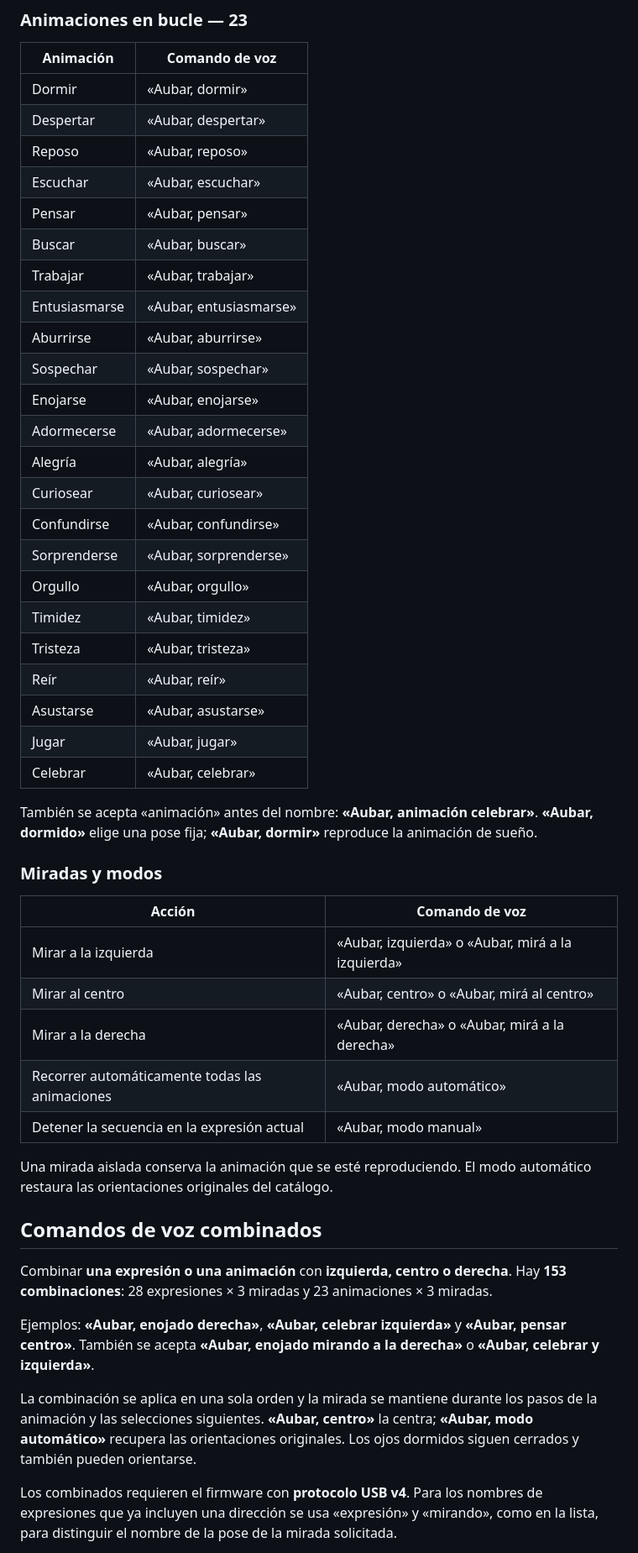
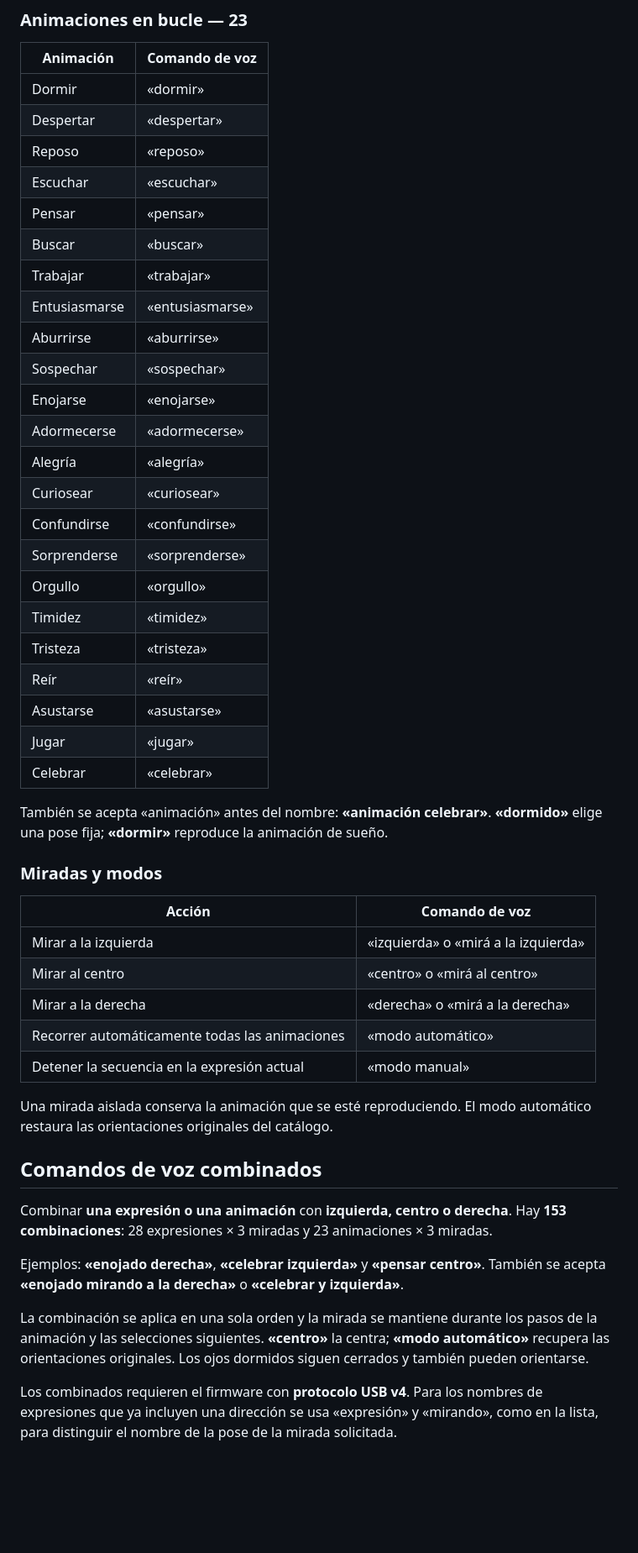
Before and after one commit to aubarcito48/aubar-bot, a Markdown page: readme.md, the part around one of its changes. Shown at 84% size. GitHub-like rendering; blank space fills up the shorter version.

```diff
--- a/readme.md
+++ b/readme.md
@@ -59,43 +107,43 @@ El prefijo «expresión» también se puede usar con las cinco expresiones bási
 
 | Animación | Comando de voz |
 | --- | --- |
-| Dormir | «Aubar, dormir» |
-| Despertar | «Aubar, despertar» |
-| Reposo | «Aubar, reposo» |
-| Escuchar | «Aubar, escuchar» |
-| Pensar | «Aubar, pensar» |
-| Buscar | «Aubar, buscar» |
-| Trabajar | «Aubar, trabajar» |
-| Entusiasmarse | «Aubar, entusiasmarse» |
-| Aburrirse | «Aubar, aburrirse» |
-| Sospechar | «Aubar, sospechar» |
-| Enojarse | «Aubar, enojarse» |
-| Adormecerse | «Aubar, adormecerse» |
-| Alegría | «Aubar, alegría» |
-| Curiosear | «Aubar, curiosear» |
-| Confundirse | «Aubar, confundirse» |
-| Sorprenderse | «Aubar, sorprenderse» |
-| Orgullo | «Aubar, orgullo» |
-| Timidez | «Aubar, timidez» |
-| Tristeza | «Aubar, tristeza» |
-| Reír | «Aubar, reír» |
-| Asustarse | «Aubar, asustarse» |
-| Jugar | «Aubar, jugar» |
-| Celebrar | «Aubar, celebrar» |
+| Dormir | «dormir» |
+| Despertar | «despertar» |
+| Reposo | «reposo» |
+| Escuchar | «escuchar» |
+| Pensar | «pensar» |
+| Buscar | «buscar» |
+| Trabajar | «trabajar» |
+| Entusiasmarse | «entusiasmarse» |
+| Aburrirse | «aburrirse» |
+| Sospechar | «sospechar» |
+| Enojarse | «enojarse» |
+| Adormecerse | «adormecerse» |
+| Alegría | «alegría» |
+| Curiosear | «curiosear» |
+| Confundirse | «confundirse» |
+| Sorprenderse | «sorprenderse» |
+| Orgullo | «orgullo» |
+| Timidez | «timidez» |
+| Tristeza | «tristeza» |
+| Reír | «reír» |
+| Asustarse | «asustarse» |
+| Jugar | «jugar» |
+| Celebrar | «celebrar» |
 
-También se acepta «animación» antes del nombre: **«Aubar, animación celebrar»**.
-**«Aubar, dormido»** elige una pose fija; **«Aubar, dormir»** reproduce la
+También se acepta «animación» antes del nombre: **«animación celebrar»**.
+**«dormido»** elige una pose fija; **«dormir»** reproduce la
 animación de sueño.
 
 ### Miradas y modos
 
 | Acción | Comando de voz |
 | --- | --- |
-| Mirar a la izquierda | «Aubar, izquierda» o «Aubar, mirá a la izquierda» |
-| Mirar al centro | «Aubar, centro» o «Aubar, mirá al centro» |
-| Mirar a la derecha | «Aubar, derecha» o «Aubar, mirá a la derecha» |
-| Recorrer automáticamente todas las animaciones | «Aubar, modo automático» |
-| Detener la secuencia en la expresión actual | «Aubar, modo manual» |
+| Mirar a la izquierda | «izquierda» o «mirá a la izquierda» |
+| Mirar al centro | «centro» o «mirá al centro» |
+| Mirar a la derecha | «derecha» o «mirá a la derecha» |
+| Recorrer automáticamente todas las animaciones | «modo automático» |
+| Detener la secuencia en la expresión actual | «modo manual» |
 
 Una mirada aislada conserva la animación que se esté reproduciendo.
 El modo automático restaura las orientaciones originales del catálogo.
@@ -105,13 +153,13 @@ El modo automático restaura las orientaciones originales del catálogo.
 Combinar **una expresión o una animación** con **izquierda, centro o derecha**.
 Hay **153 combinaciones**: 28 expresiones × 3 miradas y 23 animaciones × 3 miradas.
 
-Ejemplos: **«Aubar, enojado derecha»**, **«Aubar, celebrar izquierda»** y
-**«Aubar, pensar centro»**. También se acepta **«Aubar, enojado mirando a la
-derecha»** o **«Aubar, celebrar y izquierda»**.
+Ejemplos: **«enojado derecha»**, **«celebrar izquierda»** y
+**«pensar centro»**. También se acepta **«enojado mirando a la
+derecha»** o **«celebrar y izquierda»**.
 
 La combinación se aplica en una sola orden y la mirada se mantiene durante
-los pasos de la animación y las selecciones siguientes. **«Aubar, centro»**
-la centra; **«Aubar, modo automático»** recupera las orientaciones originales.
+los pasos de la animación y las selecciones siguientes. **«centro»**
+la centra; **«modo automático»** recupera las orientaciones originales.
 Los ojos dormidos siguen cerrados y también pueden orientarse.
 
 Los combinados requieren el firmware con **protocolo USB v4**. Para los nombres
```
Also changed, not shown: other parts of readme.md (+143 -89 lines).
